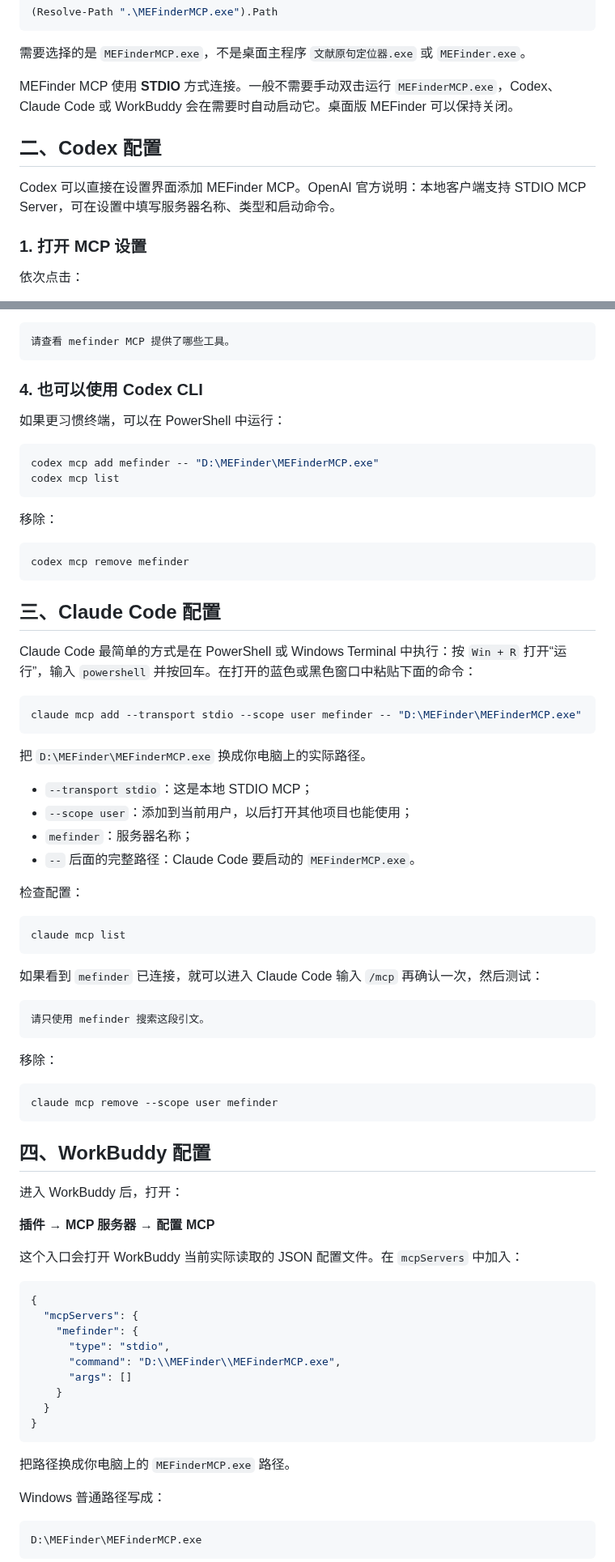
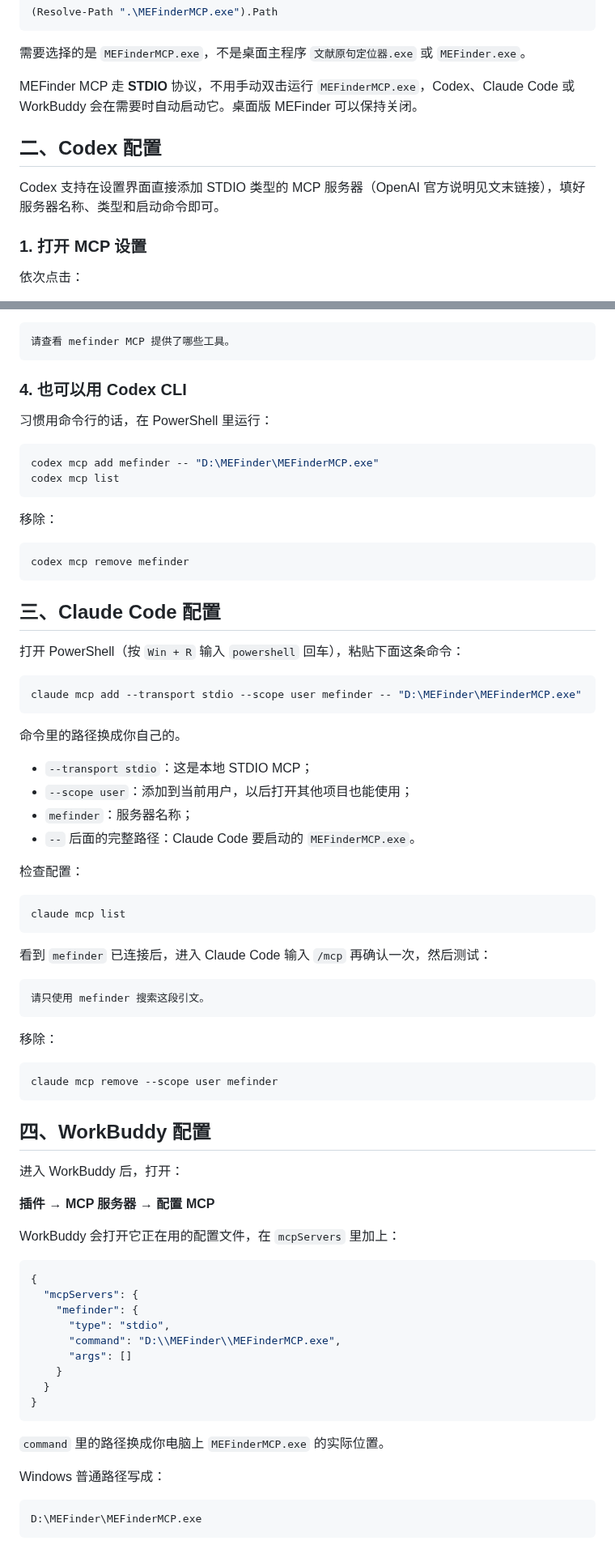
Before and after one commit to sabercomo/MEFinder, a Markdown page: docs/MCP_CLIENT_SETUP.md, 2 parts joined by grey strips. Shown at 81% size. Drawn GitHub-style.

````diff
--- a/docs/MCP_CLIENT_SETUP.md
+++ b/docs/MCP_CLIENT_SETUP.md
@@ -32,11 +32,11 @@ D:\MEFinder\MEFinderMCP.exe
 
 需要选择的是 `MEFinderMCP.exe`，不是桌面主程序 `文献原句定位器.exe` 或 `MEFinder.exe`。
 
-MEFinder MCP 使用 **STDIO** 方式连接。一般不需要手动双击运行 `MEFinderMCP.exe`，Codex、Claude Code 或 WorkBuddy 会在需要时自动启动它。桌面版 MEFinder 可以保持关闭。
+MEFinder MCP 走 **STDIO** 协议，不用手动双击运行 `MEFinderMCP.exe`，Codex、Claude Code 或 WorkBuddy 会在需要时自动启动它。桌面版 MEFinder 可以保持关闭。
 
 ## 二、Codex 配置
 
-Codex 可以直接在设置界面添加 MEFinder MCP。OpenAI 官方说明：本地客户端支持 STDIO MCP Server，可在设置中填写服务器名称、类型和启动命令。
+Codex 支持在设置界面直接添加 STDIO 类型的 MCP 服务器（OpenAI 官方说明见文末链接），填好服务器名称、类型和启动命令即可。
 
 ### 1. 打开 MCP 设置
 
@@ -116,9 +116,9 @@ D:\MEFinder
 请查看 mefinder MCP 提供了哪些工具。
 ```
 
-### 4. 也可以使用 Codex CLI
+### 4. 也可以用 Codex CLI
 
-如果更习惯终端，可以在 PowerShell 中运行：
+习惯用命令行的话，在 PowerShell 里运行：
 
 ```powershell
 codex mcp add mefinder -- "D:\MEFinder\MEFinderMCP.exe"
@@ -133,13 +133,13 @@ codex mcp remove mefinder
 
 ## 三、Claude Code 配置
 
-Claude Code 最简单的方式是在 PowerShell 或 Windows Terminal 中执行：按 `Win + R` 打开“运行”，输入 `powershell` 并按回车。在打开的蓝色或黑色窗口中粘贴下面的命令：
+打开 PowerShell（按 `Win + R` 输入 `powershell` 回车），粘贴下面这条命令：
 
 ```powershell
 claude mcp add --transport stdio --scope user mefinder -- "D:\MEFinder\MEFinderMCP.exe"
 ```
 
-把 `D:\MEFinder\MEFinderMCP.exe` 换成你电脑上的实际路径。
+命令里的路径换成你自己的。
 
 - `--transport stdio`：这是本地 STDIO MCP；
 - `--scope user`：添加到当前用户，以后打开其他项目也能使用；
@@ -152,7 +152,7 @@ claude mcp add --transport stdio --scope user mefinder -- "D:\MEFinder\MEFinderM
 claude mcp list
 ```
 
-如果看到 `mefinder` 已连接，就可以进入 Claude Code 输入 `/mcp` 再确认一次，然后测试：
+看到 `mefinder` 已连接后，进入 Claude Code 输入 `/mcp` 再确认一次，然后测试：
 
 ```text
 请只使用 mefinder 搜索这段引文。
@@ -170,7 +170,7 @@ claude mcp remove --scope user mefinder
 
 **插件 → MCP 服务器 → 配置 MCP**
 
-这个入口会打开 WorkBuddy 当前实际读取的 JSON 配置文件。在 `mcpServers` 中加入：
+WorkBuddy 会打开它正在用的配置文件，在 `mcpServers` 里加上：
 
 ```json
 {
@@ -184,7 +184,7 @@ claude mcp remove --scope user mefinder
 }
 ```
 
-把路径换成你电脑上的 `MEFinderMCP.exe` 路径。
+`command` 里的路径换成你电脑上 `MEFinderMCP.exe` 的实际位置。
 
 Windows 普通路径写成：
 
````
Also changed, not shown: other parts of docs/MCP_CLIENT_SETUP.md (+2 -2 lines), README.md (+5 -5 lines).
